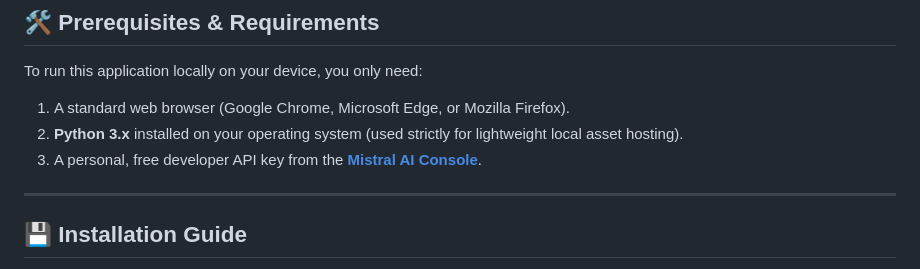
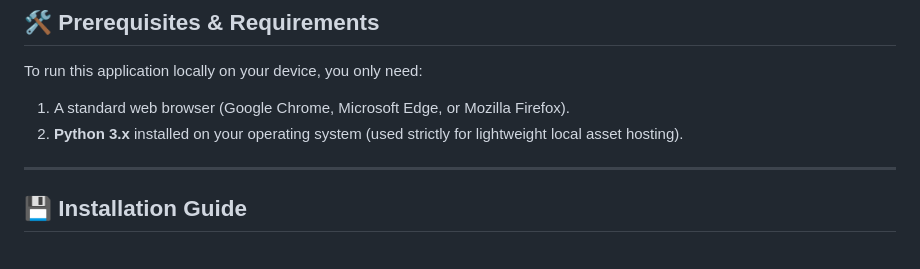
Before and after one commit to Raahim-Ali-Shah/CareerSecondbrain, a Markdown page: README.md, the part around the change. Rendered like a GitHub page.

```diff
--- a/README.md
+++ b/README.md
@@ -16,7 +16,6 @@ An advanced, highly responsive undergraduate career option-exploration workspace
 To run this application locally on your device, you only need:
 1. A standard web browser (Google Chrome, Microsoft Edge, or Mozilla Firefox).
 2. **Python 3.x** installed on your operating system (used strictly for lightweight local asset hosting).
-3. A personal, free developer API key from the **[Mistral AI Console](https://mistral.ai)**.
 
 ---
 
```
